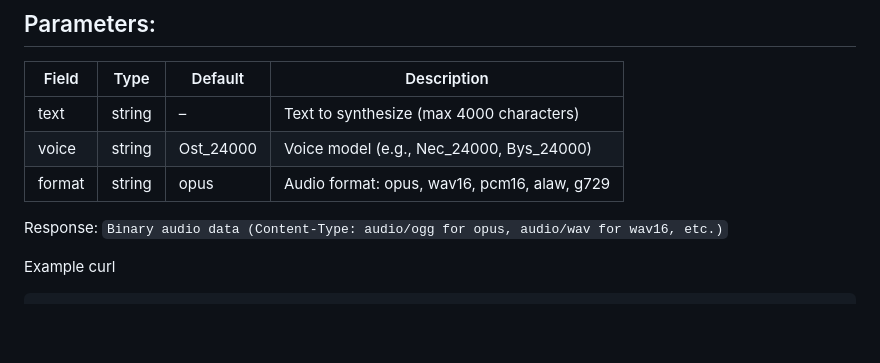
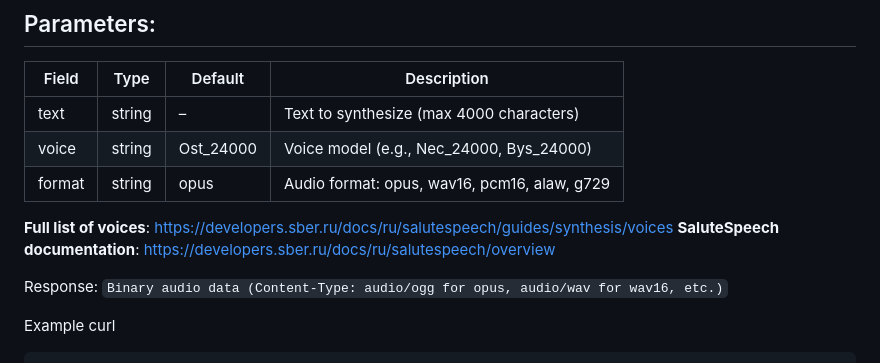
Before and after one commit to Archelephant/asr.lourie.info, a Markdown page: Readme.md, the part around the change. Rendered like a GitHub page; blank space fills up the shorter version.

Commit message:
Updated Readme.md file - added links to SaluteSpeech documentation.

````diff
--- a/Readme.md
+++ b/Readme.md
@@ -127,6 +127,9 @@ Request body (JSON):
 | voice |	string	| Ost_24000	| Voice model  (e.g., Nec_24000, Bys_24000) |
 | format |	string |	opus |	Audio format: opus, wav16, pcm16, alaw, g729 |
 
+**Full list of voices**: https://developers.sber.ru/docs/ru/salutespeech/guides/synthesis/voices
+**SaluteSpeech documentation**: https://developers.sber.ru/docs/ru/salutespeech/overview
+
 Response:
 ```Binary audio data (Content-Type: audio/ogg for opus, audio/wav for wav16, etc.)```
 
````
